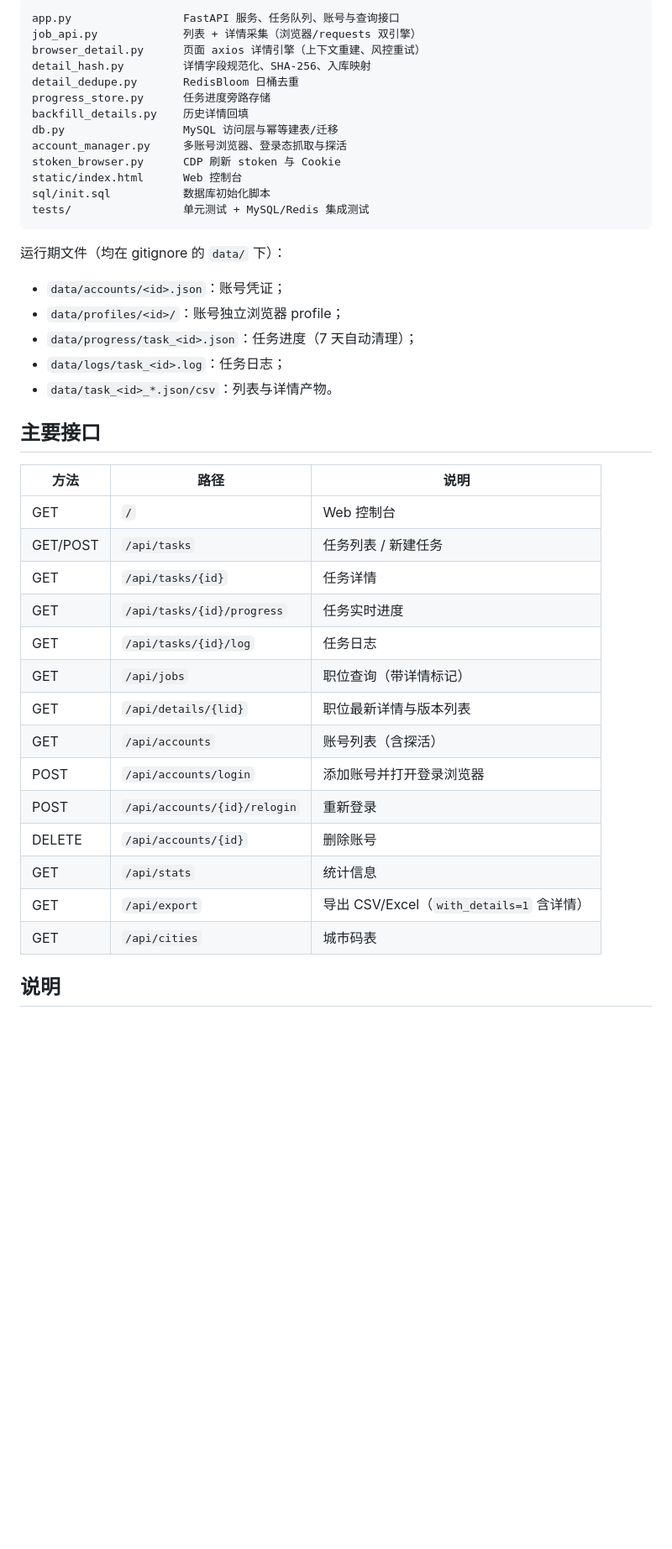
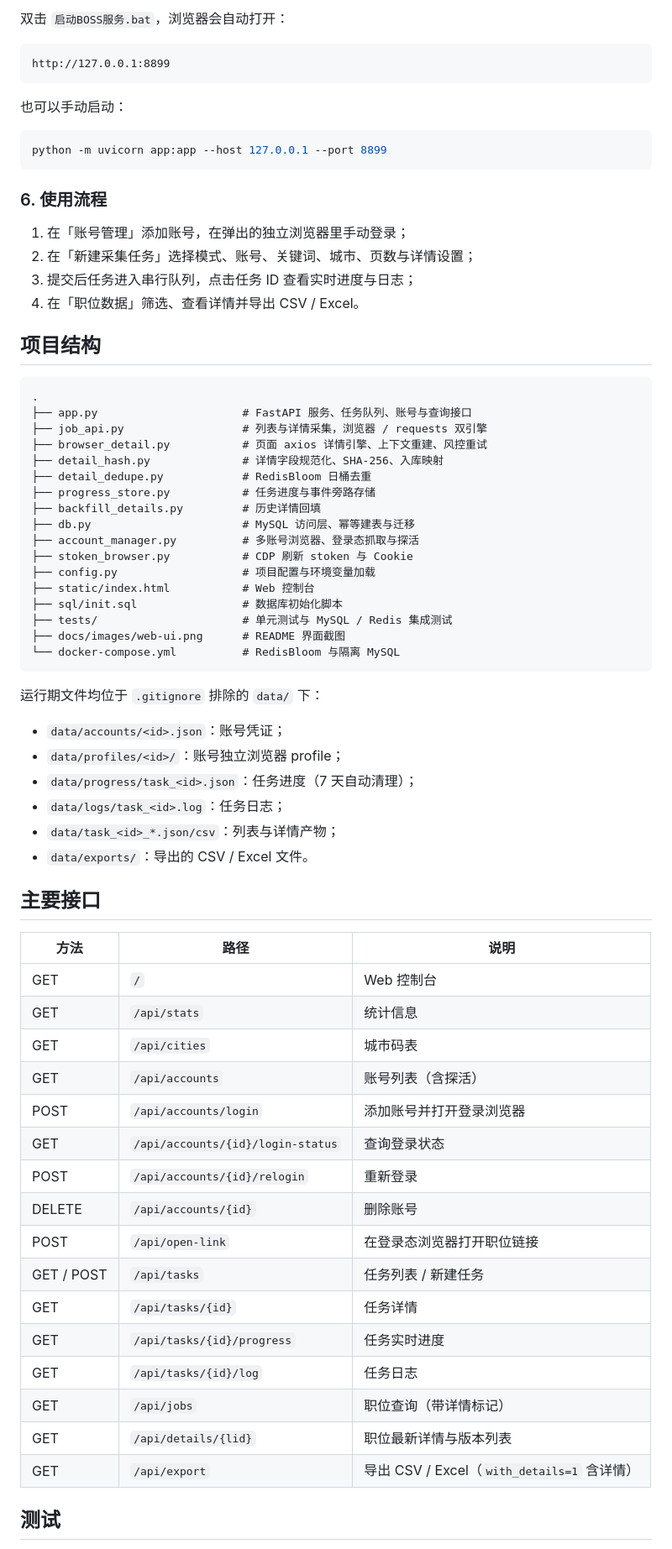
Before and after one commit to wanzidamimi/boss-python, a Markdown page: README.md, the part around one of its changes. Shown at 84% size. Rendered like a GitHub page; blank space fills up the shorter version.

````diff
--- a/README.md
+++ b/README.md
@@ -100,46 +104,74 @@ docker compose up -d redis-bloom
 
-```
-app.py                 FastAPI 服务、任务队列、账号与查询接口
-job_api.py             列表 + 详情采集（浏览器/requests 双引擎）
-browser_detail.py      页面 axios 详情引擎（上下文重建、风控重试）
-detail_hash.py         详情字段规范化、SHA-256、入库映射
-detail_dedupe.py       RedisBloom 日桶去重
-progress_store.py      任务进度旁路存储
-backfill_details.py    历史详情回填
-db.py                  MySQL 访问层与幂等建表/迁移
-account_manager.py     多账号浏览器、登录态抓取与探活
-stoken_browser.py      CDP 刷新 stoken 与 Cookie
-static/index.html      Web 控制台
-sql/init.sql           数据库初始化脚本
-tests/                 单元测试 + MySQL/Redis 集成测试
+双击 `启动BOSS服务.bat`，浏览器会自动打开：
+
+```text
+http://127.0.0.1:8899
 ```
 
-运行期文件（均在 gitignore 的 `data/` 下）：
+也可以手动启动：
+
+```powershell
+python -m uvicorn app:app --host 127.0.0.1 --port 8899
+```
+
+### 6. 使用流程
+
+1. 在「账号管理」添加账号，在弹出的独立浏览器里手动登录；
+2. 在「新建采集任务」选择模式、账号、关键词、城市、页数与详情设置；
+3. 提交后任务进入串行队列，点击任务 ID 查看实时进度与日志；
+4. 在「职位数据」筛选、查看详情并导出 CSV / Excel。
+
+## 项目结构
+
+```text
+.
+├── app.py                      # FastAPI 服务、任务队列、账号与查询接口
+├── job_api.py                  # 列表与详情采集，浏览器 / requests 双引擎
+├── browser_detail.py           # 页面 axios 详情引擎、上下文重建、风控重试
+├── detail_hash.py              # 详情字段规范化、SHA-256、入库映射
+├── detail_dedupe.py            # RedisBloom 日桶去重
+├── progress_store.py           # 任务进度与事件旁路存储
+├── backfill_details.py         # 历史详情回填
+├── db.py                       # MySQL 访问层、幂等建表与迁移
+├── account_manager.py          # 多账号浏览器、登录态抓取与探活
+├── stoken_browser.py           # CDP 刷新 stoken 与 Cookie
+├── config.py                   # 项目配置与环境变量加载
+├── static/index.html           # Web 控制台
+├── sql/init.sql                # 数据库初始化脚本
+├── tests/                      # 单元测试与 MySQL / Redis 集成测试
+├── docs/images/web-ui.png      # README 界面截图
+└── docker-compose.yml          # RedisBloom 与隔离 MySQL
+```
+
+运行期文件均位于 `.gitignore` 排除的 `data/` 下：
 
 - `data/accounts/<id>.json`：账号凭证；
 - `data/profiles/<id>/`：账号独立浏览器 profile；
 - `data/progress/task_<id>.json`：任务进度（7 天自动清理）；
 - `data/logs/task_<id>.log`：任务日志；
-- `data/task_<id>_*.json/csv`：列表与详情产物。
+- `data/task_<id>_*.json/csv`：列表与详情产物；
+- `data/exports/`：导出的 CSV / Excel 文件。
 
 ## 主要接口
 
 | 方法 | 路径 | 说明 |
 |---|---|---|
 | GET | `/` | Web 控制台 |
-| GET/POST | `/api/tasks` | 任务列表 / 新建任务 |
+| GET | `/api/stats` | 统计信息 |
+| GET | `/api/cities` | 城市码表 |
+| GET | `/api/accounts` | 账号列表（含探活） |
+| POST | `/api/accounts/login` | 添加账号并打开登录浏览器 |
+| GET | `/api/accounts/{id}/login-status` | 查询登录状态 |
+| POST | `/api/accounts/{id}/relogin` | 重新登录 |
+| DELETE | `/api/accounts/{id}` | 删除账号 |
+| POST | `/api/open-link` | 在登录态浏览器打开职位链接 |
+| GET / POST | `/api/tasks` | 任务列表 / 新建任务 |
 | GET | `/api/tasks/{id}` | 任务详情 |
 | GET | `/api/tasks/{id}/progress` | 任务实时进度 |
 | GET | `/api/tasks/{id}/log` | 任务日志 |
 | GET | `/api/jobs` | 职位查询（带详情标记） |
 | GET | `/api/details/{lid}` | 职位最新详情与版本列表 |
-| GET | `/api/accounts` | 账号列表（含探活） |
-| POST | `/api/accounts/login` | 添加账号并打开登录浏览器 |
-| POST | `/api/accounts/{id}/relogin` | 重新登录 |
-| DELETE | `/api/accounts/{id}` | 删除账号 |
-| GET | `/api/stats` | 统计信息 |
-| GET | `/api/export` | 导出 CSV/Excel（`with_details=1` 含详情） |
-| GET | `/api/cities` | 城市码表 |
+| GET | `/api/export` | 导出 CSV / Excel（`with_details=1` 含详情） |
 
-## 说明
+## 测试
 
````
Also changed, not shown: other parts of README.md (+68 -52 lines), docs/images/web-ui.png (added), 1 other file.
